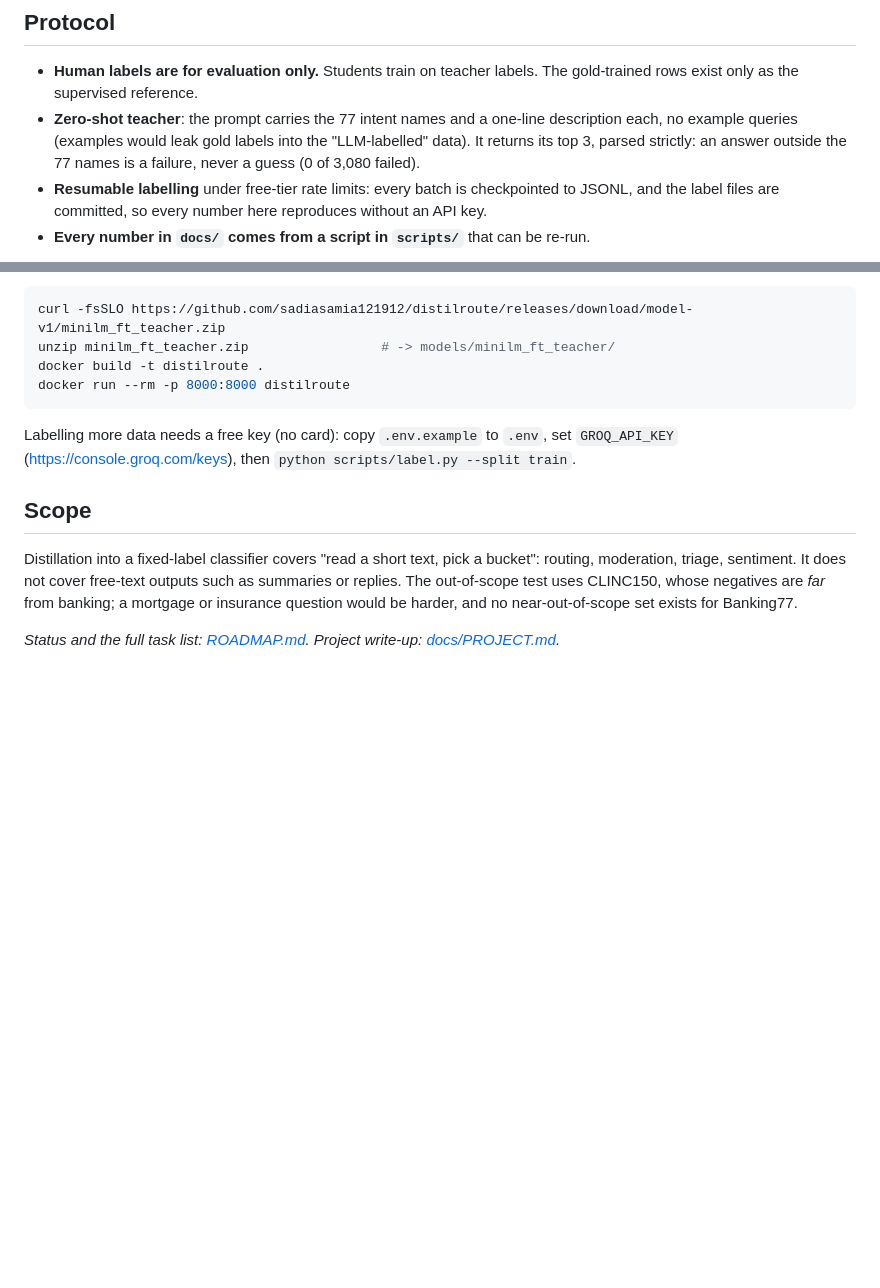
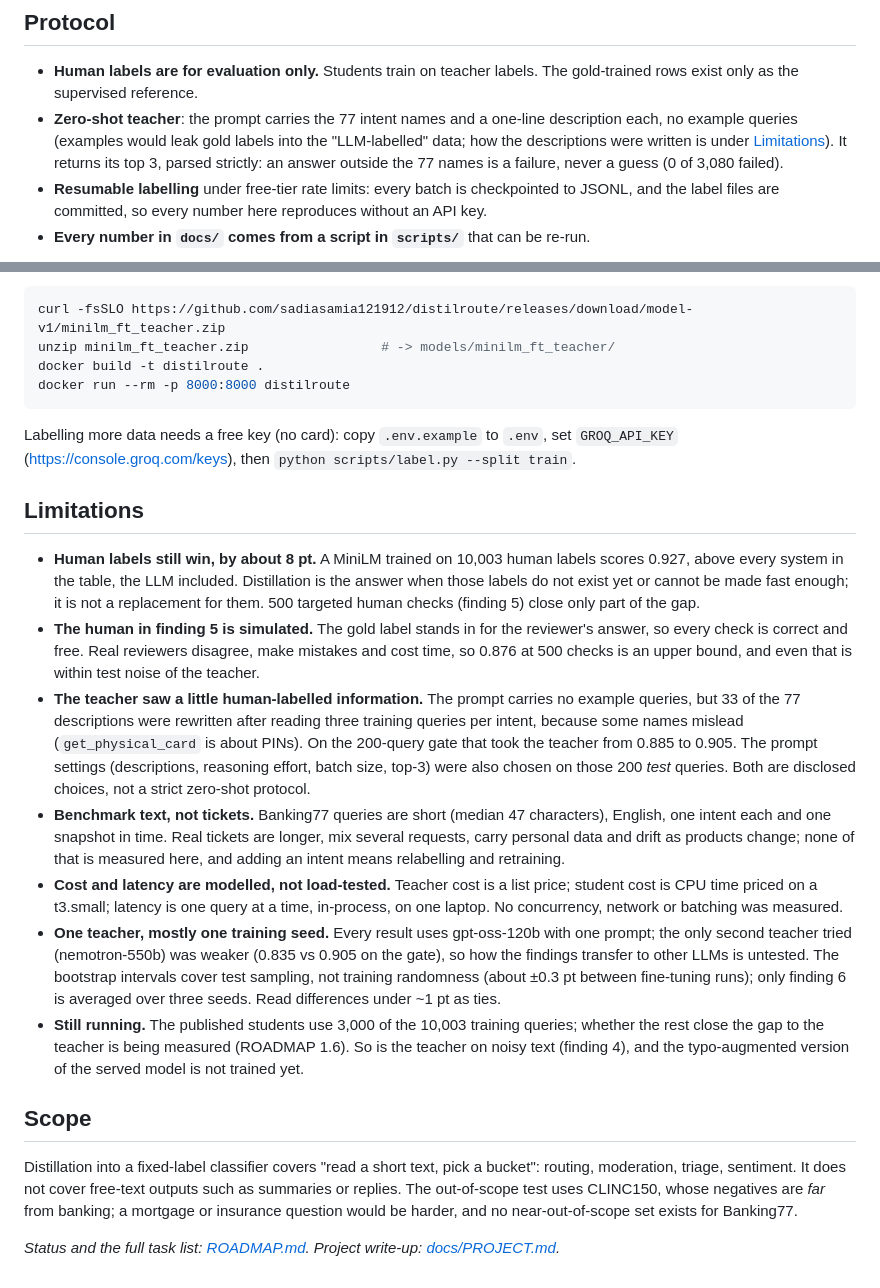
Before and after one commit to sadiasamia121912/distilroute, a Markdown page: README.md, 2 parts joined by grey strips. GitHub-like rendering; blank space fills up the shorter version.

Commit message:
README: Limitations section
Adds the weaknesses the README did not yet state: the human in finding 5 is simulated
with gold, the v2 descriptions were written after reading training queries and the
prompt was tuned on 200 test queries, cost/latency are modelled rather than load-tested,
one teacher and mostly one training seed, and what is still running. Protocol links to it.

Co-Authored-By: Claude Opus 5.5 <noreply@anthropic.com>

```diff
--- a/README.md
+++ b/README.md
@@ -120,7 +120,8 @@ Full tables (calibration, cascade thresholds, data curves, every variant tried):
 - **Human labels are for evaluation only.** Students train on teacher labels. The
   gold-trained rows exist only as the supervised reference.
 - **Zero-shot teacher**: the prompt carries the 77 intent names and a one-line description
-  each, no example queries (examples would leak gold labels into the "LLM-labelled" data).
+  each, no example queries (examples would leak gold labels into the "LLM-labelled" data;
+  how the descriptions were written is under [Limitations](#limitations)).
   It returns its top 3, parsed strictly: an answer outside the 77 names is a failure, never a
   guess (0 of 3,080 failed).
 - **Resumable labelling** under free-tier rate limits: every batch is checkpointed to JSONL,
@@ -170,6 +171,37 @@ docker run --rm -p 8000:8000 distilroute
 Labelling more data needs a free key (no card): copy `.env.example` to `.env`, set
 `GROQ_API_KEY` (https://console.groq.com/keys), then `python scripts/label.py --split train`.
 
+## Limitations
+
+- **Human labels still win, by about 8 pt.** A MiniLM trained on 10,003 human labels scores
+  0.927, above every system in the table, the LLM included. Distillation is the answer when those
+  labels do not exist yet or cannot be made fast enough; it is not a replacement for them. 500
+  targeted human checks (finding 5) close only part of the gap.
+- **The human in finding 5 is simulated.** The gold label stands in for the reviewer's answer, so
+  every check is correct and free. Real reviewers disagree, make mistakes and cost time, so
+  0.876 at 500 checks is an upper bound, and even that is within test noise of the teacher.
+- **The teacher saw a little human-labelled information.** The prompt carries no example
+  queries, but 33 of the 77 descriptions were rewritten after reading three training queries per
+  intent, because some names mislead (`get_physical_card` is about PINs). On the 200-query gate
+  that took the teacher from 0.885 to 0.905. The prompt settings (descriptions, reasoning effort,
+  batch size, top-3) were also chosen on those 200 *test* queries. Both are disclosed choices, not
+  a strict zero-shot protocol.
+- **Benchmark text, not tickets.** Banking77 queries are short (median 47 characters), English,
+  one intent each and one snapshot in time. Real tickets are longer, mix several requests, carry
+  personal data and drift as products change; none of that is measured here, and adding an
+  intent means relabelling and retraining.
+- **Cost and latency are modelled, not load-tested.** Teacher cost is a list price; student cost
+  is CPU time priced on a t3.small; latency is one query at a time, in-process, on one laptop. No
+  concurrency, network or batching was measured.
+- **One teacher, mostly one training seed.** Every result uses gpt-oss-120b with one prompt; the
+  only second teacher tried (nemotron-550b) was weaker (0.835 vs 0.905 on the gate), so how the
+  findings transfer to other LLMs is untested. The bootstrap intervals cover test sampling, not
+  training randomness (about ±0.3 pt between fine-tuning runs); only finding 6 is averaged over
+  three seeds. Read differences under ~1 pt as ties.
+- **Still running.** The published students use 3,000 of the 10,003 training queries; whether the
+  rest close the gap to the teacher is being measured (ROADMAP 1.6). So is the teacher on noisy
+  text (finding 4), and the typo-augmented version of the served model is not trained yet.
+
 ## Scope
 
 Distillation into a fixed-label classifier covers "read a short text, pick a bucket": routing,
```
